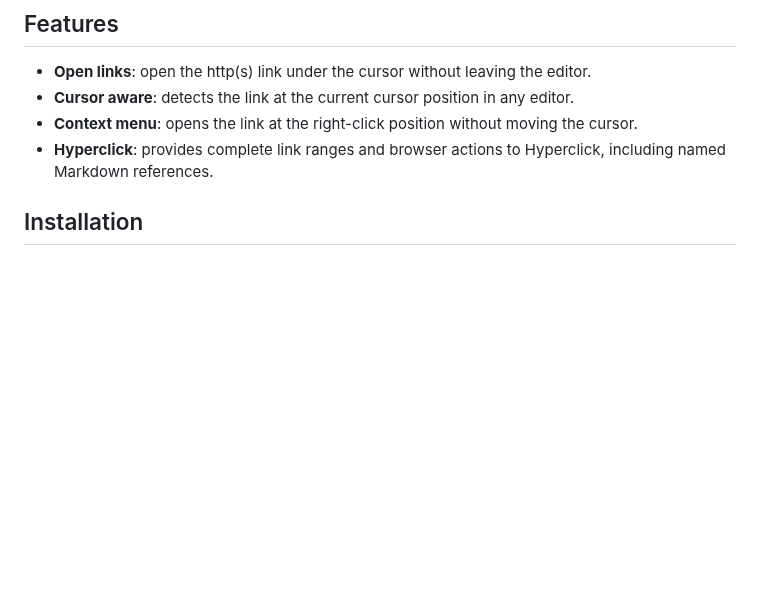
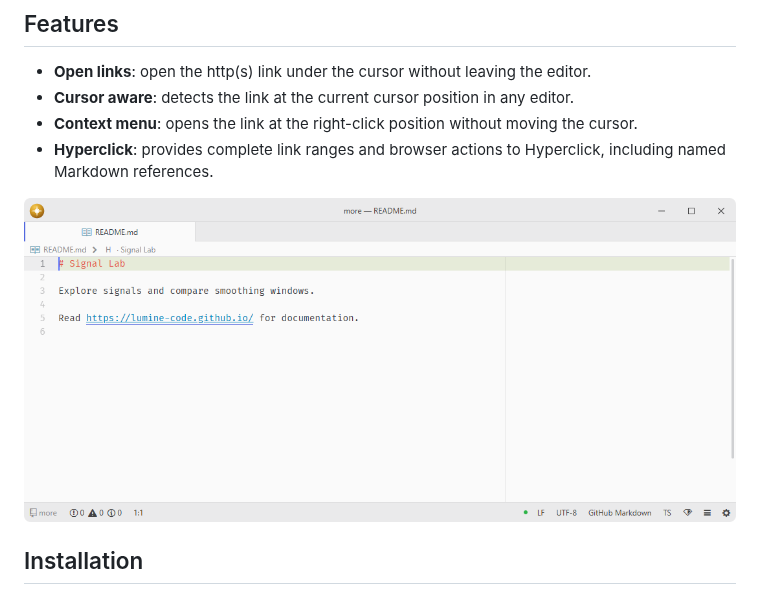
Before and after one commit to lumine-code/link, a Markdown page: README.md, the part around the change. GitHub-like rendering; pictures changed too: .github/demo.png (added); blank space fills up the shorter version.

Commit message:
Add screenshots beneath the feature list

```diff
--- a/README.md
+++ b/README.md
@@ -10,6 +10,8 @@ Fork of [pulsar-edit/pulsar](https://github.com/pulsar-edit/pulsar) (`packages/l
 - **Cursor aware**: detects the link at the current cursor position in any editor.
 - **Context menu**: opens the link at the right-click position without moving the cursor.
 - **Hyperclick**: provides complete link ranges and browser actions to Hyperclick, including named Markdown references.
+
+![Recognize a documentation URL as a clickable link in the editor.](.github/demo.png)
 
 ## Installation
 
```
Also changed, not shown: 1 other file.
